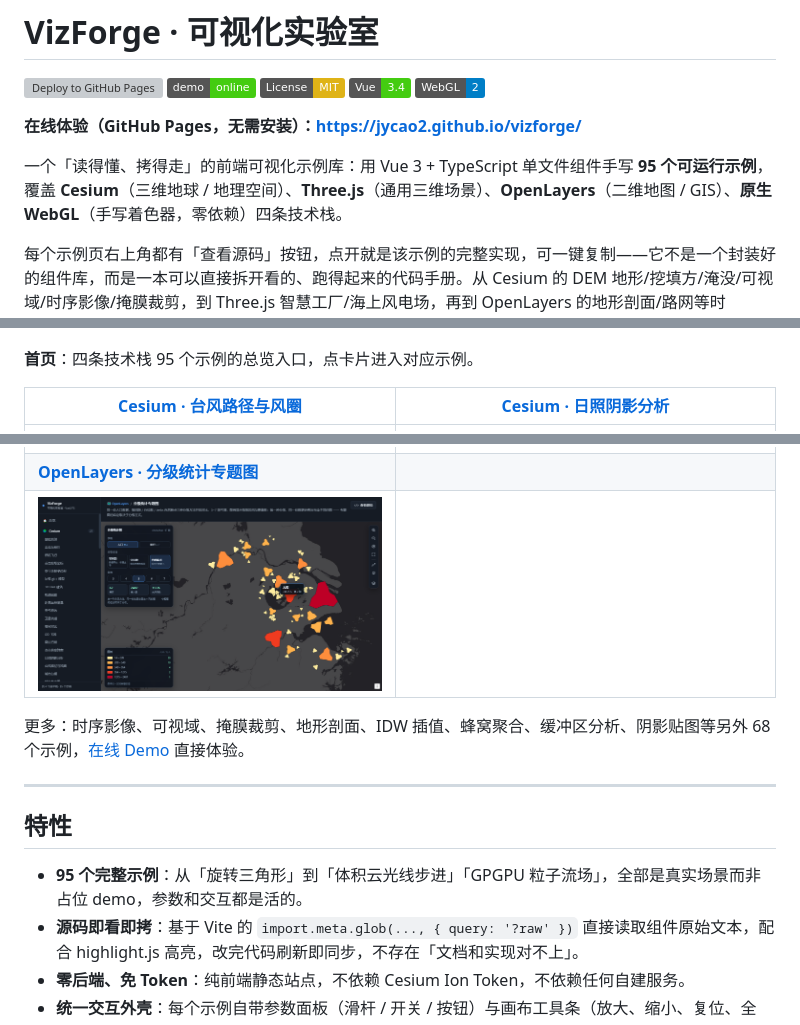
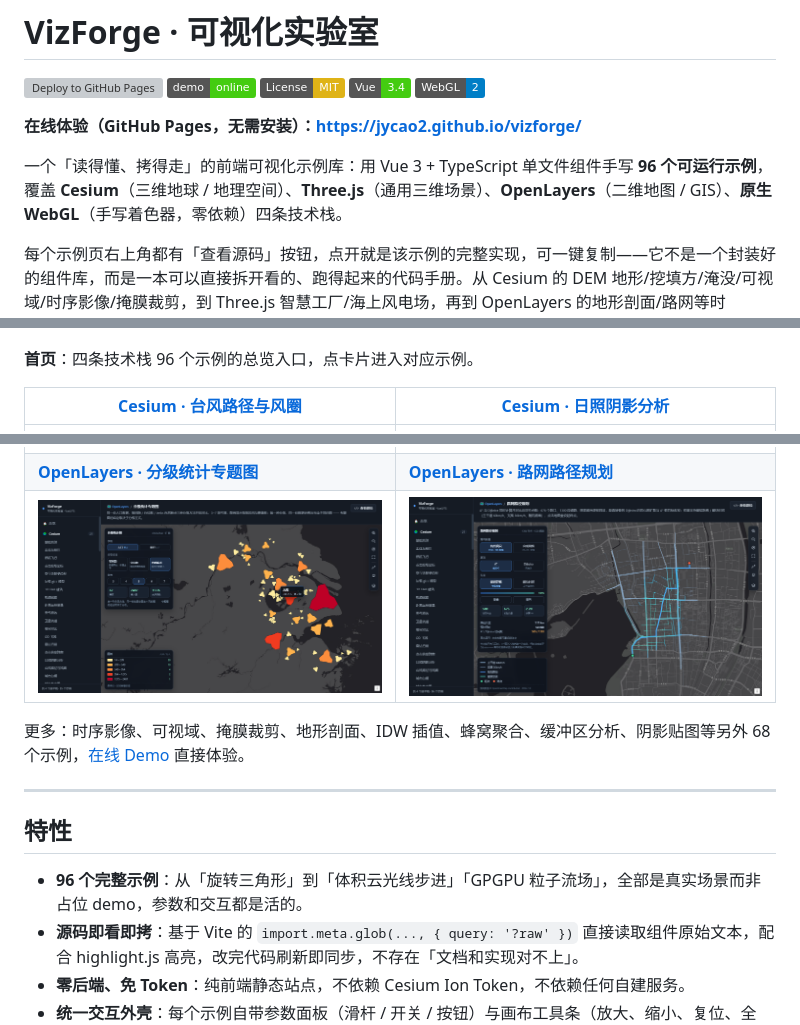
Before and after one commit to jycao2/vizforge, a Markdown page: README.md, 3 parts joined by grey strips. Drawn GitHub-style; pictures changed too: docs/screenshots/ol-route-plan.png (added); badges without logos; grey boxes are pictures that could not be loaded.

Commit message:
feat(openlayers): 新增真实路网路径规划示例（A* vs Dijkstra）
路网取自 OpenStreetMap（杭州西湖东侧 1394 路口 / 1538 路段，ODbL），由
scripts/fetch-osm-roadnet.mjs 预抓取成 51KB 本地 JSON，页面不发网络请求。
公开 Overpass 镜像国内基本连不上，因此不在运行时拉取。

```diff
--- a/README.md
+++ b/README.md
@@ -8,7 +8,7 @@
 
 **在线体验（GitHub Pages，无需安装）：https://jycao2.github.io/vizforge/**
 
-一个「读得懂、拷得走」的前端可视化示例库：用 Vue 3 + TypeScript 单文件组件手写 **95 个可运行示例**，覆盖 **Cesium**（三维地球 / 地理空间）、**Three.js**（通用三维场景）、**OpenLayers**（二维地图 / GIS）、**原生 WebGL**（手写着色器，零依赖）四条技术栈。
+一个「读得懂、拷得走」的前端可视化示例库：用 Vue 3 + TypeScript 单文件组件手写 **96 个可运行示例**，覆盖 **Cesium**（三维地球 / 地理空间）、**Three.js**（通用三维场景）、**OpenLayers**（二维地图 / GIS）、**原生 WebGL**（手写着色器，零依赖）四条技术栈。
 
 每个示例页右上角都有「查看源码」按钮，点开就是该示例的完整实现，可一键复制——它不是一个封装好的组件库，而是一本可以直接拆开看的、跑得起来的代码手册。从 Cesium 的 DEM 地形/挖填方/淹没/可视域/时序影像/掩膜裁剪，到 Three.js 智慧工厂/海上风电场，再到 OpenLayers 的地形剖面/路网等时圈/IDW 插值/蜂窝聚合，以及体积云光线步进、GPGPU 粒子流场、SDF 光线步进、阴影贴图，都能在这里直接读源码。
 
@@ -20,7 +20,7 @@
 
 [![首页](docs/screenshots/home.png)](https://jycao2.github.io/vizforge/)
 
-**首页**：四条技术栈 95 个示例的总览入口，点卡片进入对应示例。
+**首页**：四条技术栈 96 个示例的总览入口，点卡片进入对应示例。
 
 | [Cesium · 台风路径与风圈](https://jycao2.github.io/vizforge/#/e/cesium/typhoon) | [Cesium · 日照阴影分析](https://jycao2.github.io/vizforge/#/e/cesium/sun-shadow) |
 | --- | --- |
@@ -41,8 +41,8 @@
 | [![智慧城市运营](docs/screenshots/cesium-smart-city.png)](https://jycao2.github.io/vizforge/#/e/cesium/smart-city) | [![GeoServer 图层服务](docs/screenshots/ol-geoserver.png)](https://jycao2.github.io/vizforge/#/e/openlayers/geoserver) |
 | **[OpenLayers · WFS 矢量图层](https://jycao2.github.io/vizforge/#/e/openlayers/wfs)** | **[OpenLayers · WMTS 切片服务](https://jycao2.github.io/vizforge/#/e/openlayers/wmts)** |
 | [![WFS 矢量图层](docs/screenshots/ol-wfs.png)](https://jycao2.github.io/vizforge/#/e/openlayers/wfs) | [![WMTS 切片服务](docs/screenshots/ol-wmts.png)](https://jycao2.github.io/vizforge/#/e/openlayers/wmts) |
-| **[OpenLayers · 分级统计专题图](https://jycao2.github.io/vizforge/#/e/openlayers/choropleth)** |  |
-| [![分级统计专题图](docs/screenshots/ol-choropleth.png)](https://jycao2.github.io/vizforge/#/e/openlayers/choropleth) |  |
+| **[OpenLayers · 分级统计专题图](https://jycao2.github.io/vizforge/#/e/openlayers/choropleth)** | **[OpenLayers · 路网路径规划](https://jycao2.github.io/vizforge/#/e/openlayers/route-plan)** |
+| [![分级统计专题图](docs/screenshots/ol-choropleth.png)](https://jycao2.github.io/vizforge/#/e/openlayers/choropleth) | [![路网路径规划](docs/screenshots/ol-route-plan.png)](https://jycao2.github.io/vizforge/#/e/openlayers/route-plan) |
 
 更多：时序影像、可视域、掩膜裁剪、地形剖面、IDW 插值、蜂窝聚合、缓冲区分析、阴影贴图等另外 68 个示例，[在线 Demo](https://jycao2.github.io/vizforge/) 直接体验。
 
@@ -50,7 +50,7 @@
 
 ## 特性
 
-- **95 个完整示例**：从「旋转三角形」到「体积云光线步进」「GPGPU 粒子流场」，全部是真实场景而非占位 demo，参数和交互都是活的。
+- **96 个完整示例**：从「旋转三角形」到「体积云光线步进」「GPGPU 粒子流场」，全部是真实场景而非占位 demo，参数和交互都是活的。
 - **源码即看即拷**：基于 Vite 的 `import.meta.glob(..., { query: '?raw' })` 直接读取组件原始文本，配合 highlight.js 高亮，改完代码刷新即同步，不存在「文档和实现对不上」。
 - **零后端、免 Token**：纯前端静态站点，不依赖 Cesium Ion Token，不依赖任何自建服务。
 - **统一交互外壳**：每个示例自带参数面板（滑杆 / 开关 / 按钮）与画布工具条（放大、缩小、复位、全屏），切换示例时资源完整释放，长时间浏览不会泄漏。
```
Also changed, not shown: other parts of README.md (+3 -1 lines), docs/TEST-REPORT.md (+24 -3 lines), 5 other files.
